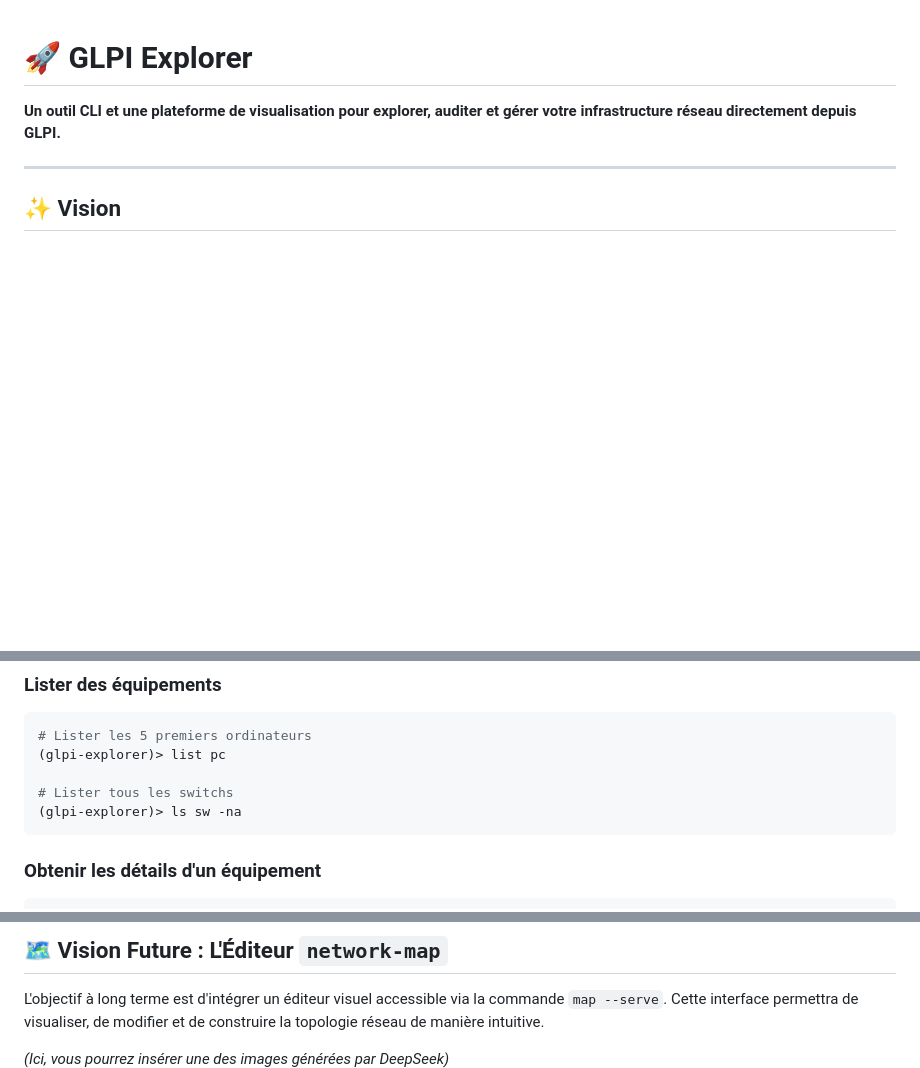
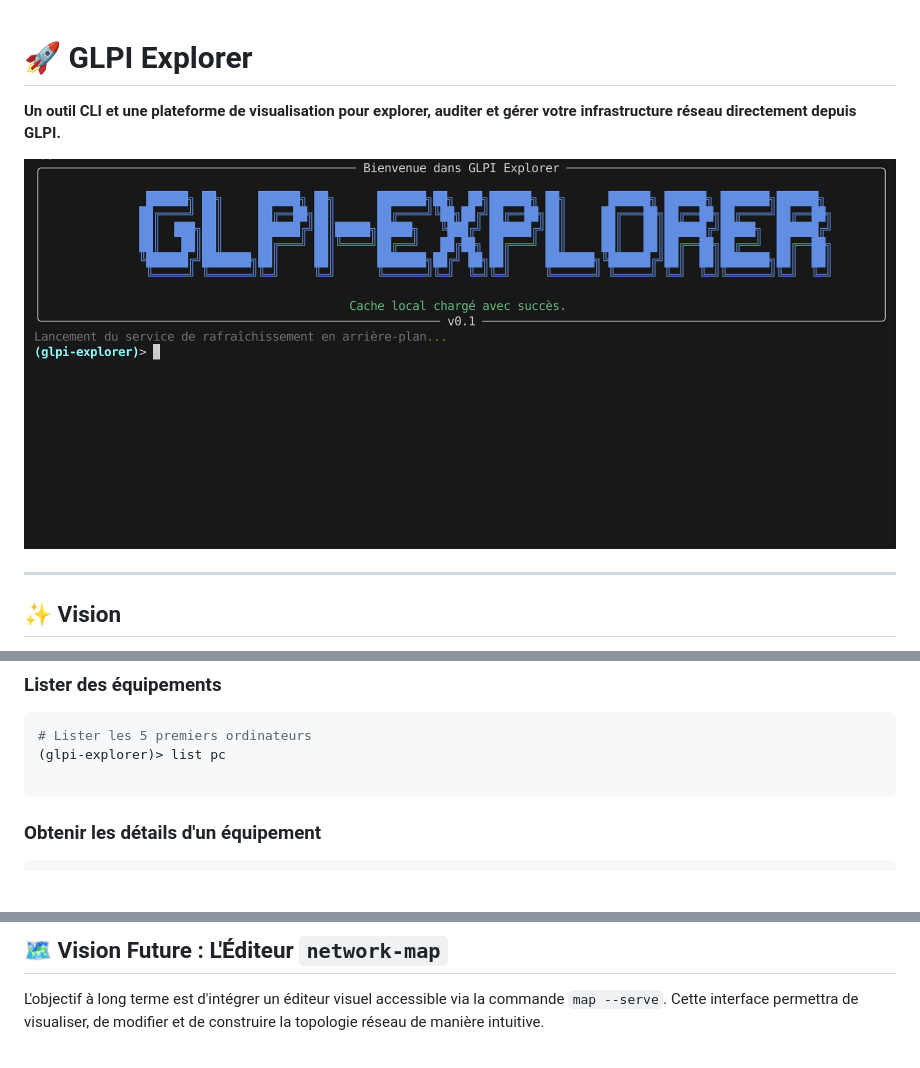
Before and after one commit to Lumosity23/glpi_explorer, a Markdown page: README.md, 3 parts joined by grey strips. Rendered like a GitHub page; pictures changed too: DOCS/Screenshot from 2025-07-21 23-03-26.png (added); blank space fills up the shorter version.

Commit message:
mise a jour du readme et ajoute d'image

````diff
--- a/README.md
+++ b/README.md
@@ -1,6 +1,8 @@
 # 🚀 GLPI Explorer
 
 **Un outil CLI et une plateforme de visualisation pour explorer, auditer et gérer votre infrastructure réseau directement depuis GLPI.**
+
+![Ecran de demarage de GLPI-Explorer](/DOCS/Screenshot%20from%202025-07-21%2023-03-26.png)
 
 ---
 
@@ -58,8 +60,6 @@ Que ce soit pour un diagnostic rapide, un audit de conformité, ou la conception
 # Lister les 5 premiers ordinateurs
 (glpi-explorer)> list pc
 
-# Lister tous les switchs
-(glpi-explorer)> ls sw -na
 ```
 
 ### Obtenir les détails d'un équipement
@@ -84,7 +84,7 @@ Que ce soit pour un diagnostic rapide, un audit de conformité, ou la conception
 
 L'objectif à long terme est d'intégrer un éditeur visuel accessible via la commande `map --serve`. Cette interface permettra de visualiser, de modifier et de construire la topologie réseau de manière intuitive.
 
-*(Ici, vous pourrez insérer une des images générées par DeepSeek)*
+
 ![Maquette de l'interface network-map](/DOCS/Screenshot%20from%202025-07-21%2022-49-19.png)
 
 ---
````
